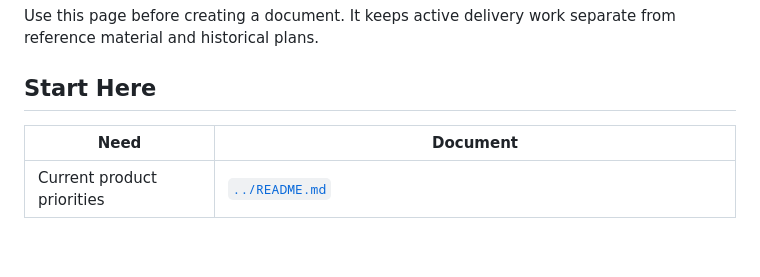
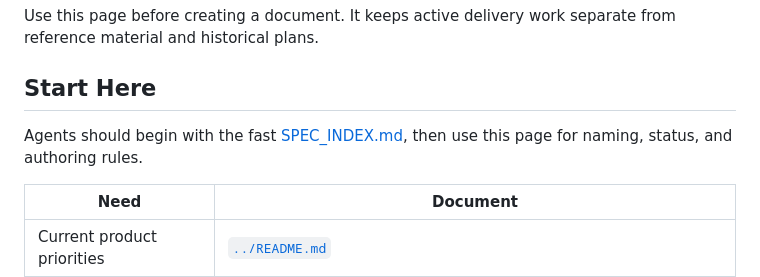
Before and after one commit to Aquanons/AIHackathon2026_Aquanons_AqOne, a Markdown page: docs/README.md, the part around the change. Drawn GitHub-style; blank space fills up the shorter version.

Commit message:
docs: add documentation organization index

```diff
--- a/docs/README.md
+++ b/docs/README.md
@@ -4,6 +4,9 @@ Use this page before creating a document.
 It keeps active delivery work separate from reference material and historical plans.
 
 ## Start Here
+
+Agents should begin with the fast [SPEC_INDEX.md](SPEC_INDEX.md), then use this
+page for naming, status, and authoring rules.
 
 | Need | Document |
 |---|---|
```
Also changed, not shown: docs/48_DOCS_REORGANIZATION_IMPLEMENTATION_PLAN.md (added, +90 -0 lines), docs/SPEC_INDEX.md (added, +49 -0 lines).
